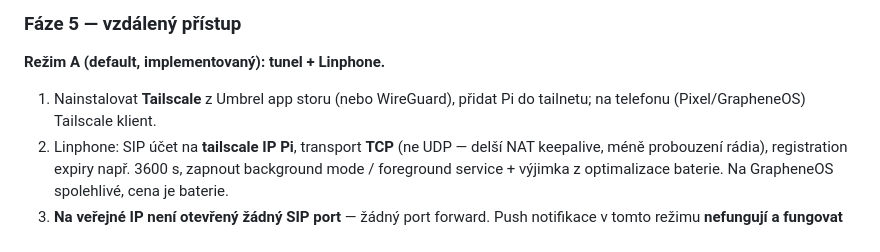
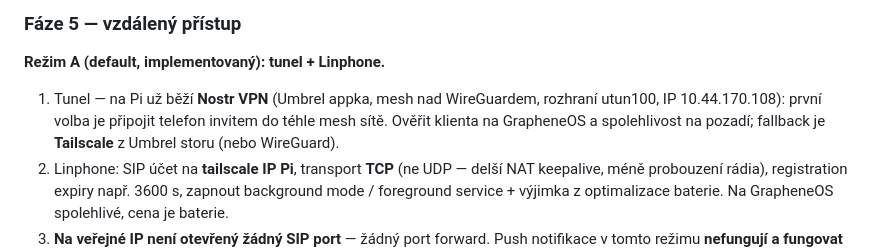
Before and after one commit to twentyone-cz/phone21, a Markdown page: README.md, the part around the change. Drawn GitHub-style.

Commit message:
Fáze 5: Nostr VPN na Pi jako první volba tunelu
Na Pi už běží Nostr VPN (utun100, mesh nad starým tunelem) — telefon se
připojí invitem; privátní síť zůstává jako fallback.

Co-Authored-By: Claude Fable 5 <noreply@anthropic.com>

```diff
--- a/README.md
+++ b/README.md
@@ -144,8 +144,10 @@ v `quectel.conf`, případně `AT+CPCMFRM`).
 ### Fáze 5 — vzdálený přístup
 
 **Režim A (default, implementovaný): tunel + Linphone.**
-1. Nainstalovat **Tailscale** z Umbrel app storu (nebo WireGuard), přidat Pi
-   do tailnetu; na telefonu (Pixel/GrapheneOS) Tailscale klient.
+1. Tunel — na Pi už běží **Nostr VPN** (Umbrel appka, mesh nad WireGuardem,
+   rozhraní utun100, IP 10.44.170.108): první volba je připojit telefon
+   invitem do téhle mesh sítě. Ověřit klienta na GrapheneOS a spolehlivost
+   na pozadí; fallback je **Tailscale** z Umbrel storu (nebo WireGuard).
 2. Linphone: SIP účet na **tailscale IP Pi**, transport **TCP** (ne UDP —
    delší NAT keepalive, méně probouzení rádia), registration expiry např.
    3600 s, zapnout background mode / foreground service + výjimka
```
